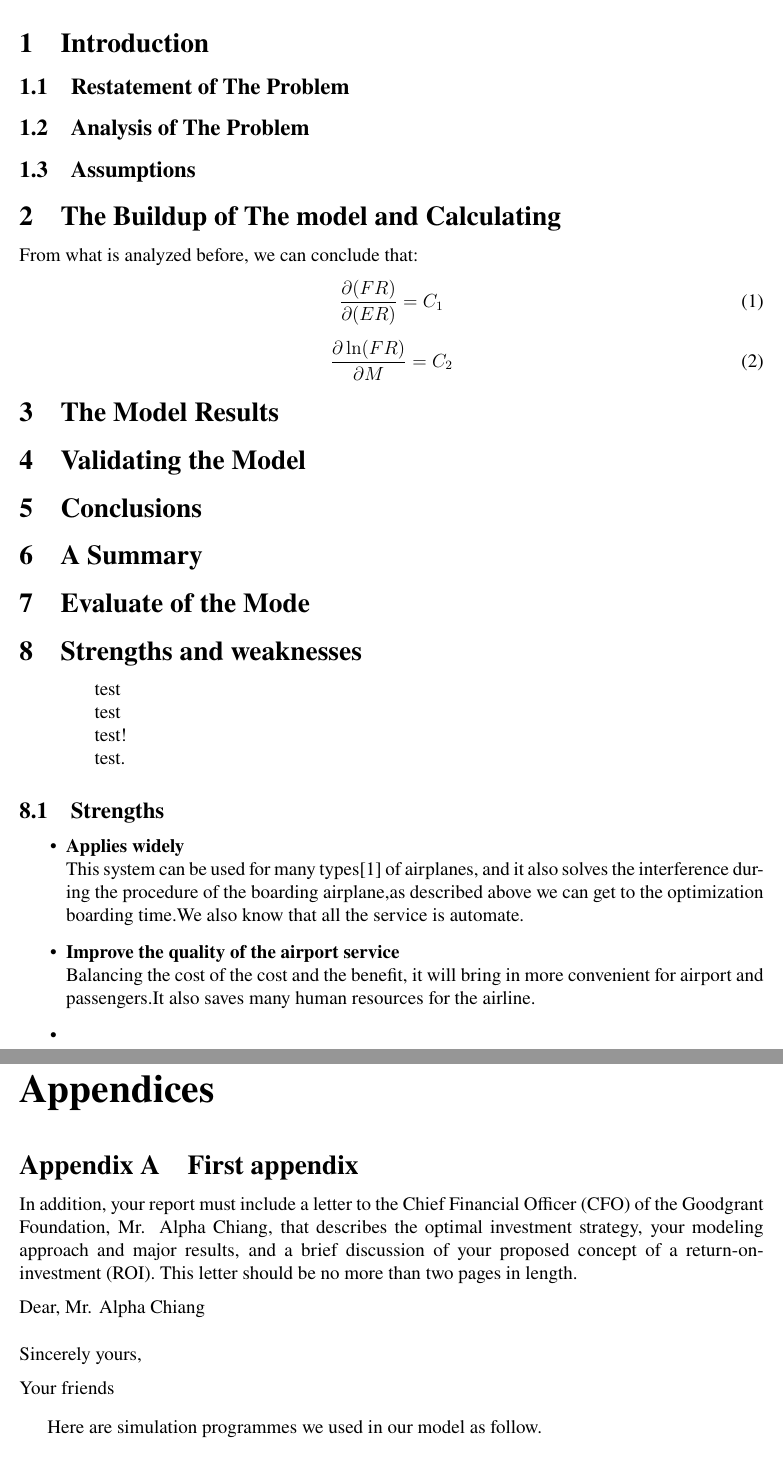
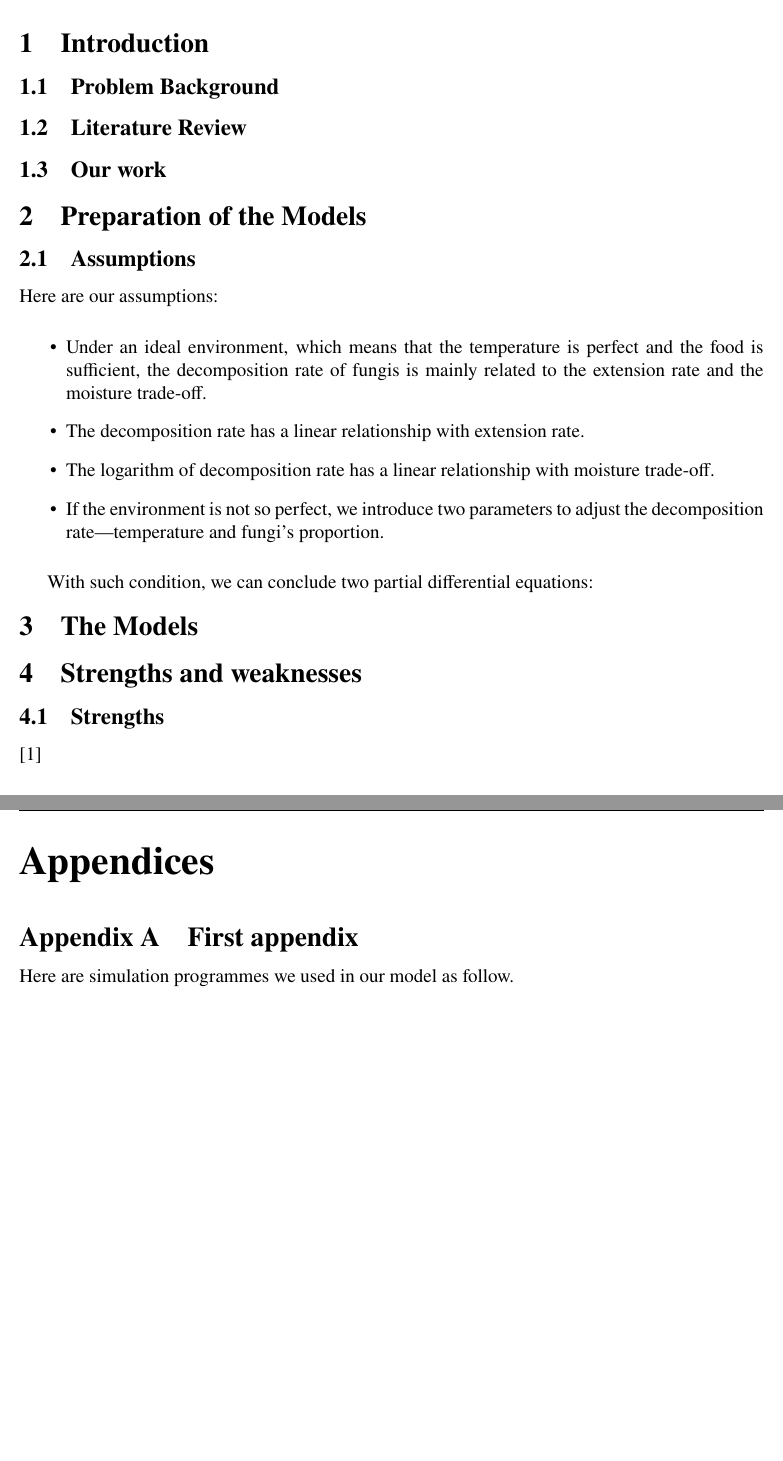
Before and after one commit to UtoKing/MCM2021, a LaTeX thesis (MCM2021.tex): two parts of pages 4 and 5 of 6, joined at a grey line, cut so that both start at the same text, the shorter picture padded with empty space. Compiled offline with pdfLaTeX.

Commit message:
v1.1 reference is good

```diff
--- a/MCM2021.tex
+++ b/MCM2021.tex
@@ -39,58 +37,34 @@ Matlab; Mathematical modelling.
 % \end{memo}
 %%
 \section{Introduction}
-\subsection{Restatement of The Problem}
+\subsection{Problem Background}
 
-\subsection{Analysis of The Problem}
+\subsection{Literature Review}
 
-\subsection{Assumptions}
+\subsection{Our work}
 
 
 
-\section{The Buildup of The model and Calculating}
-From what is analyzed before, we can conclude that:
-\begin{equation}
-  \frac{\partial (FR)}{\partial (ER)} =C_1
-\end{equation}
-\begin{equation}
-  \frac{\partial \ln(FR) }{\partial M} =C_2
-\end{equation}
+\section{Preparation of the Models}
+\subsection{Assumptions}
+Here are our assumptions:
+\begin{itemize}
+  \item Under an ideal environment, which means that the temperature is perfect and the food is sufficient, the decomposition rate of fungis is mainly related to the extension rate and the moisture trade-off.
+  \item The decomposition rate has a linear relationship with extension rate.
+  \item The logarithm of decomposition rate has a linear relationship with moisture trade-off.
+  \item If the environment is not so perfect, we introduce two parameters to adjust the decomposition rate---temperature and fungi's proportion.
+\end{itemize}
 
-\section{The Model Results}
+With such condition, we can conclude two partial differential equations:
 
 
-\section{Validating the Model}
-
-\section{Conclusions}
-
-\section{A Summary}
-
-\section{Evaluate of the Mode}
+\section{The Models}
 
 \section{Strengths and weaknesses}
 
-\begin{quotation}
-  test
+\subsection{Strengths}
+\cite{bush2006mathematical}
 
-  test
-
-  test!
-
-  test.
-\end{quotation}
-
-\subsection{Strengths}
-\begin{itemize}
-\item \textbf{Applies widely}\\
-This  system can be used for many types\cite{bush2006mathematical} of airplanes, and it also
-solves the interference during  the procedure of the boarding
-airplane,as described above we can get to the  optimization
-boarding time.We also know that all the service is automate.
-\item \textbf{Improve the quality of the airport service}\\
-Balancing the cost of the cost and the benefit, it will bring in
-more convenient  for airport and passengers.It also saves many
-human resources for the airline. \item \textbf{}
-\end{itemize}
 
 % \begin{thebibliography}{99}
 % \bibitem{1} D.~E. KNUTH   The \TeX{}book  the American
@@ -108,18 +82,6 @@ human resources for the airline. \item \textbf{}
 
 \section{First appendix}
 
-In addition, your report must include a letter to the Chief Financial Officer (CFO) of the Goodgrant Foundation, Mr. Alpha Chiang, that describes the optimal investment strategy, your modeling approach and major results, and a brief discussion of your proposed concept of a return-on-investment (ROI). This letter should be no more than two pages in length.
-
-\begin{letter}{Dear, Mr. Alpha Chiang}
-
-
-\vspace{\parskip}
-
-Sincerely yours,
-
-Your friends
-
-\end{letter}
 Here are simulation programmes we used in our model as follow.\\
 
 \textbf{\textcolor[rgb]{0.98,0.00,0.00}{Input matlab source:}}
```
Also changed, not shown: MCM2021.pdf, MCM2021.tex (14 more changed lines), 1 other file.
